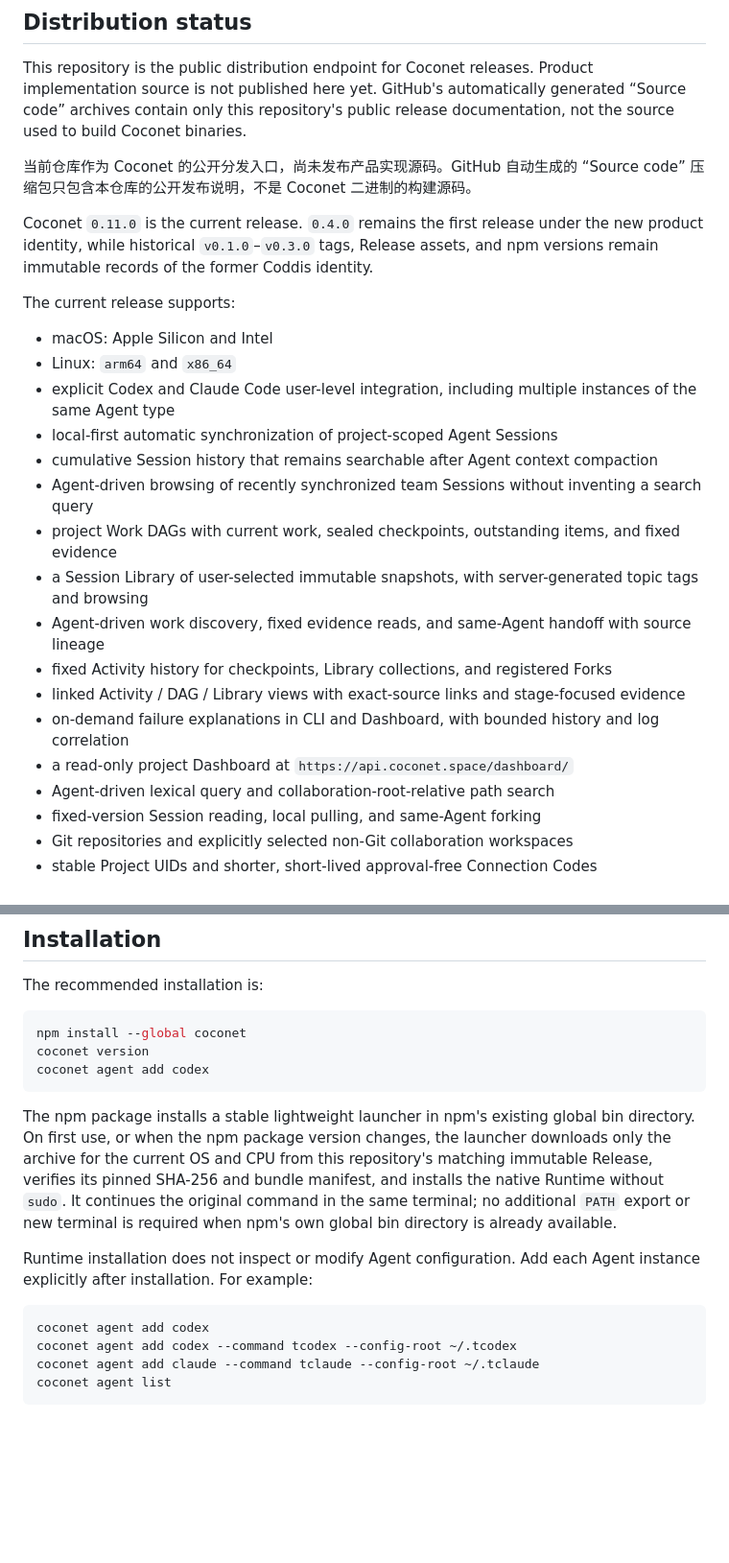
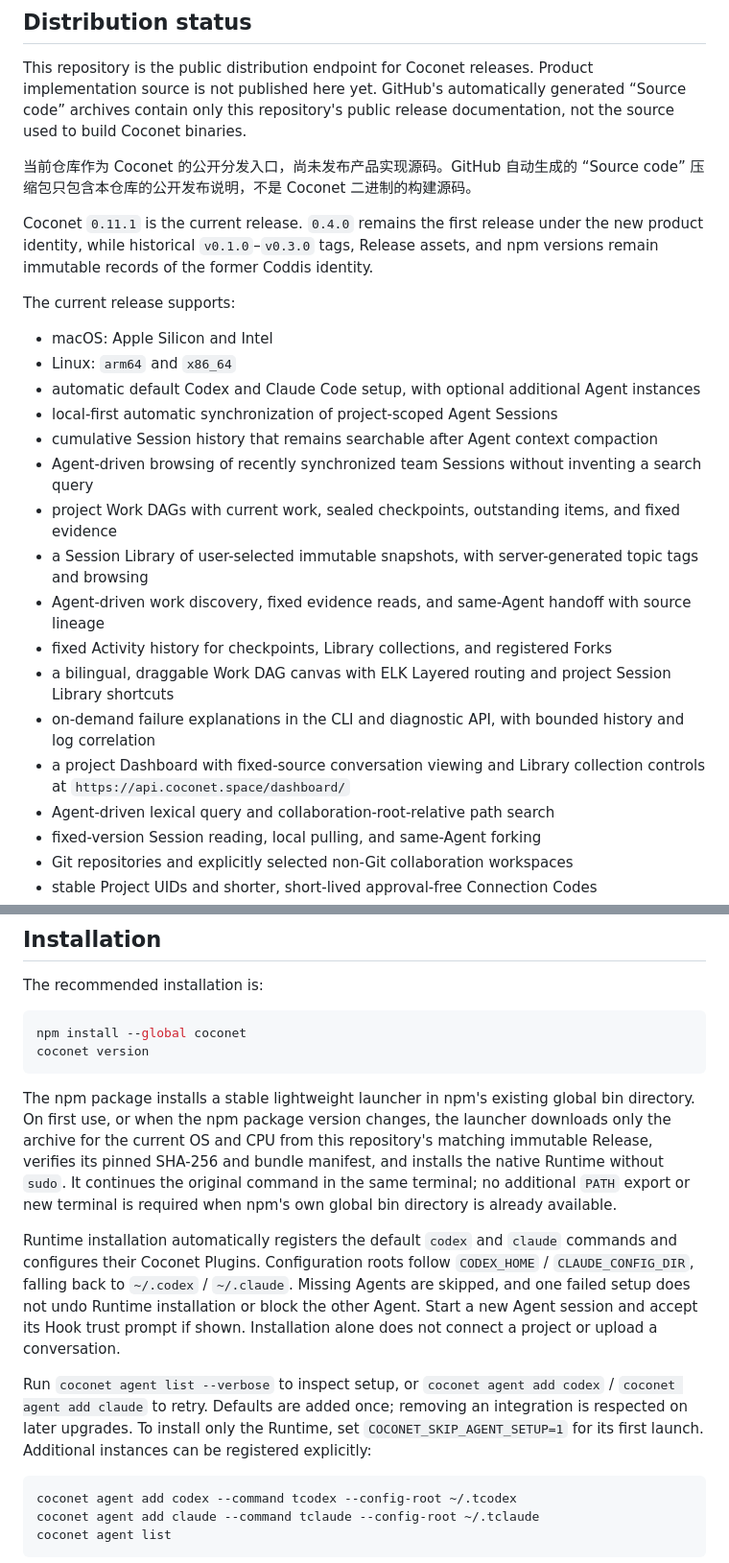
Before and after one commit to xfey/coconet, a Markdown page: README.md, 2 parts joined by grey strips. Shown at 96% size. Rendered like a GitHub page; blank space fills up the shorter version.

Commit message:
docs: publish Coconet 0.11.1 installation and Dashboard updates

````diff
--- a/README.md
+++ b/README.md
@@ -10,13 +10,13 @@ This repository is the public distribution endpoint for Coconet releases. Produc
 
 当前仓库作为 Coconet 的公开分发入口，尚未发布产品实现源码。GitHub 自动生成的 “Source code” 压缩包只包含本仓库的公开发布说明，不是 Coconet 二进制的构建源码。
 
-Coconet `0.11.0` is the current release. `0.4.0` remains the first release under the new product identity, while historical `v0.1.0`–`v0.3.0` tags, Release assets, and npm versions remain immutable records of the former Coddis identity.
+Coconet `0.11.1` is the current release. `0.4.0` remains the first release under the new product identity, while historical `v0.1.0`–`v0.3.0` tags, Release assets, and npm versions remain immutable records of the former Coddis identity.
 
 The current release supports:
 
 - macOS: Apple Silicon and Intel
 - Linux: `arm64` and `x86_64`
-- explicit Codex and Claude Code user-level integration, including multiple instances of the same Agent type
+- automatic default Codex and Claude Code setup, with optional additional Agent instances
 - local-first automatic synchronization of project-scoped Agent Sessions
 - cumulative Session history that remains searchable after Agent context compaction
 - Agent-driven browsing of recently synchronized team Sessions without inventing a search query
@@ -24,9 +24,9 @@ The current release supports:
 - a Session Library of user-selected immutable snapshots, with server-generated topic tags and browsing
 - Agent-driven work discovery, fixed evidence reads, and same-Agent handoff with source lineage
 - fixed Activity history for checkpoints, Library collections, and registered Forks
-- linked Activity / DAG / Library views with exact-source links and stage-focused evidence
-- on-demand failure explanations in CLI and Dashboard, with bounded history and log correlation
-- a read-only project Dashboard at `https://api.coconet.space/dashboard/`
+- a bilingual, draggable Work DAG canvas with ELK Layered routing and project Session Library shortcuts
+- on-demand failure explanations in the CLI and diagnostic API, with bounded history and log correlation
+- a project Dashboard with fixed-source conversation viewing and Library collection controls at `https://api.coconet.space/dashboard/`
 - Agent-driven lexical query and collaboration-root-relative path search
 - fixed-version Session reading, local pulling, and same-Agent forking
 - Git repositories and explicitly selected non-Git collaboration workspaces
@@ -46,15 +46,15 @@ The recommended installation is:
 ```bash
 npm install --global coconet
 coconet version
-coconet agent add codex
 ```
 
 The npm package installs a stable lightweight launcher in npm's existing global bin directory. On first use, or when the npm package version changes, the launcher downloads only the archive for the current OS and CPU from this repository's matching immutable Release, verifies its pinned SHA-256 and bundle manifest, and installs the native Runtime without `sudo`. It continues the original command in the same terminal; no additional `PATH` export or new terminal is required when npm's own global bin directory is already available.
 
-Runtime installation does not inspect or modify Agent configuration. Add each Agent instance explicitly after installation. For example:
+Runtime installation automatically registers the default `codex` and `claude` commands and configures their Coconet Plugins. Configuration roots follow `CODEX_HOME` / `CLAUDE_CONFIG_DIR`, falling back to `~/.codex` / `~/.claude`. Missing Agents are skipped, and one failed setup does not undo Runtime installation or block the other Agent. Start a new Agent session and accept its Hook trust prompt if shown. Installation alone does not connect a project or upload a conversation.
+
+Run `coconet agent list --verbose` to inspect setup, or `coconet agent add codex` / `coconet agent add claude` to retry. Defaults are added once; removing an integration is respected on later upgrades. To install only the Runtime, set `COCONET_SKIP_AGENT_SETUP=1` for its first launch. Additional instances can be registered explicitly:
 
 ```bash
-coconet agent add codex
 coconet agent add codex --command tcodex --config-root ~/.tcodex
 coconet agent add claude --command tclaude --config-root ~/.tclaude
 coconet agent list
````
Also changed, not shown: other parts of README.md (+4 -2 lines), RELEASE_NOTES_v0.11.1.md (added, +23 -0 lines).
